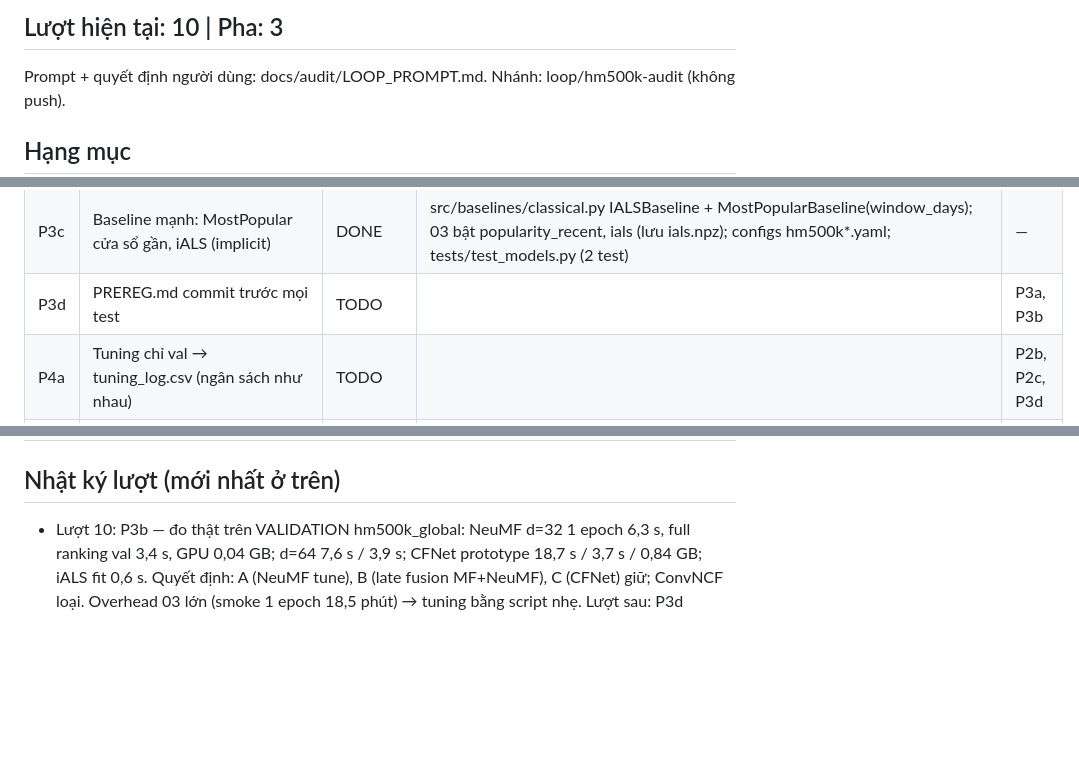
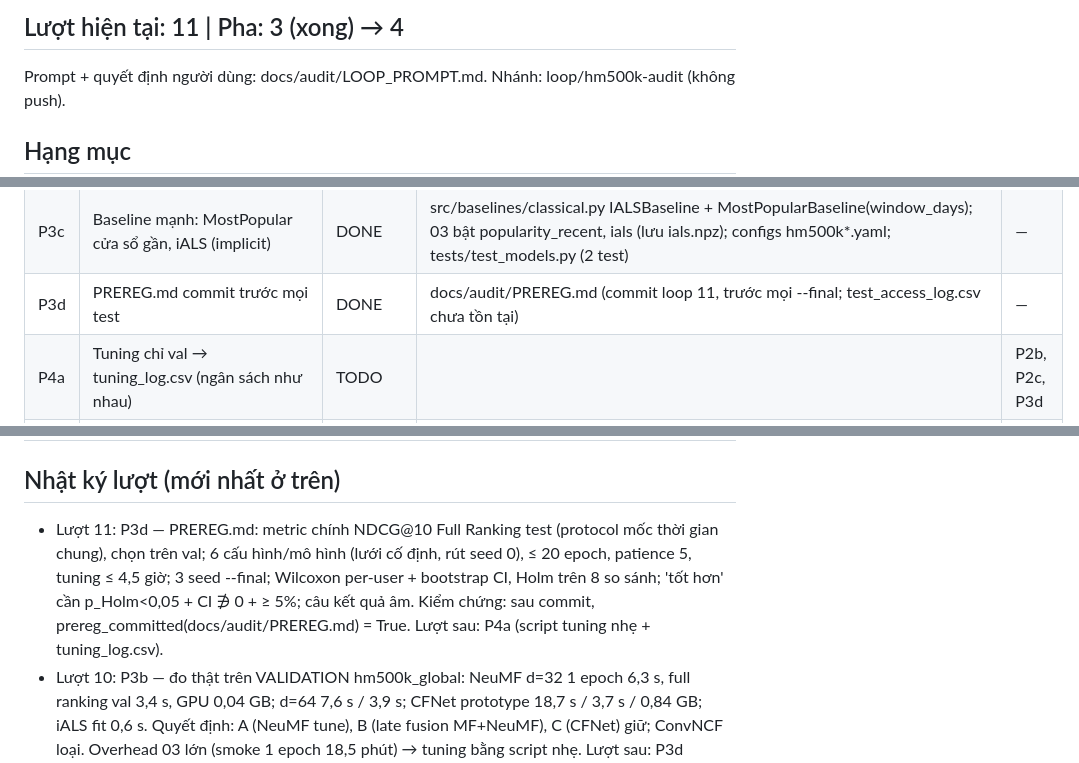
Before and after one commit to sulinh3625/DU-AN-CNTT, a Markdown page: docs/audit/LOOP_STATE.md, 3 parts joined by grey strips. Drawn GitHub-style; blank space fills up the shorter version.

Commit message:
[loop 11] P3d: PREREG.md (đăng ký trước metric, ngân sách tuning, seed, kiểm định, quy tắc chọn)
Co-Authored-By: Claude Opus 5.5 <noreply@anthropic.com>

```diff
--- a/docs/audit/LOOP_STATE.md
+++ b/docs/audit/LOOP_STATE.md
@@ -1,4 +1,4 @@
-## Lượt hiện tại: 10 | Pha: 3
+## Lượt hiện tại: 11 | Pha: 3 (xong) → 4
 Prompt + quyết định người dùng: docs/audit/LOOP_PROMPT.md. Nhánh: loop/hm500k-audit (không push).
 
 ## Hạng mục
@@ -16,7 +16,7 @@ Prompt + quyết định người dùng: docs/audit/LOOP_PROMPT.md. Nhánh: loop
 | P3a | REFERENCES.md (đọc thật từng nguồn) | DONE (DMF chỉ abstract; MS notebook một phần) | docs/audit/REFERENCES.md | — |
 | P3b | CANDIDATES.md + đo 1 epoch/Full Ranking thử | DONE | docs/audit/CANDIDATES.md; docs/audit/measure_candidates.py | — |
 | P3c | Baseline mạnh: MostPopular cửa sổ gần, iALS (implicit) | DONE | src/baselines/classical.py IALSBaseline + MostPopularBaseline(window_days); 03 bật popularity_recent, ials (lưu ials.npz); configs hm500k*.yaml; tests/test_models.py (2 test) | — |
-| P3d | PREREG.md commit trước mọi test | TODO | | P3a, P3b |
+| P3d | PREREG.md commit trước mọi test | DONE | docs/audit/PREREG.md (commit loop 11, trước mọi --final; test_access_log.csv chưa tồn tại) | — |
 | P4a | Tuning chỉ val → tuning_log.csv (ngân sách như nhau) | TODO | | P2b, P2c, P3d |
 | P4b | Multi-seed (3) + --final + kiểm định paired + Holm | TODO | | P4a |
 | P4c | Đo độ trễ Top-K p50/p95 CPU (R7) | TODO | | — |
@@ -37,6 +37,7 @@ Prompt + quyết định người dùng: docs/audit/LOOP_PROMPT.md. Nhánh: loop
 ## Ngân sách đã dùng: 0,4 / 8 giờ GPU (smoke 18,5 phút + đo ứng viên ~3 phút)
 
 ## Nhật ký lượt (mới nhất ở trên)
+- Lượt 11: P3d — PREREG.md: metric chính NDCG@10 Full Ranking test (protocol mốc thời gian chung), chọn trên val; 6 cấu hình/mô hình (lưới cố định, rút seed 0), ≤ 20 epoch, patience 5, tuning ≤ 4,5 giờ; 3 seed --final; Wilcoxon per-user + bootstrap CI, Holm trên 8 so sánh; 'tốt hơn' cần p_Holm<0,05 + CI ∌ 0 + ≥ 5%; câu kết quả âm. Kiểm chứng: sau commit, prereg_committed(docs/audit/PREREG.md) = True. Lượt sau: P4a (script tuning nhẹ + tuning_log.csv).
 - Lượt 10: P3b — đo thật trên VALIDATION hm500k_global: NeuMF d=32 1 epoch 6,3 s, full ranking val 3,4 s, GPU 0,04 GB; d=64 7,6 s / 3,9 s; CFNet prototype 18,7 s / 3,7 s / 0,84 GB; iALS fit 0,6 s. Quyết định: A (NeuMF tune), B (late fusion MF+NeuMF), C (CFNet) giữ; ConvNCF loại. Overhead 03 lớn (smoke 1 epoch 18,5 phút) → tuning bằng script nhẹ. Lượt sau: P3d (PREREG.md, commit trước mọi test).
 - Lượt 9: P3c — pip install implicit 0.7.3 (người dùng cho phép), thêm iALS (binary, chỉ train, save/load) và MostPopular-Recent (28 ngày cuối train). Kiểm chứng: `pytest tests -q` → 74 passed; chạy thử trên VALIDATION hm500k_global (không chạm test): MostPopular NDCG@10 0,0079 / Recall@10 0,0131; MostPopular-Recent 0,0068 / 0,0120; iALS mặc định (64, λ 0,01, α 1, 15 it) 0,0091 / 0,0136, fit 0,7 s — baseline mạnh, phải tune cùng ngân sách. Lượt sau: P3b (CANDIDATES.md + đo chi phí 1 epoch / Full Ranking).
 - Lượt 8: P3a — đọc NCF (full text + README code gốc), Rendle 2020, Dacrema 2019, Krichene & Rendle 2020, Rendle 2022 iALS, DeepCF (full text + README), RecBole NeuMF; DMF chỉ đọc được abstract; MS ncf_deep_dive chỉ một phần. Hệ quả: baseline MF/BPR phải tune cùng ngân sách, thêm iALS; ItemKNN không chạy được (10.345 item > ngưỡng 5.000). Kiểm chứng: file REFERENCES.md có link + điều lấy được + áp dụng/không cho từng nguồn. Lượt sau: P3c (baseline iALS + MostPopular cửa sổ gần).
```
Also changed, not shown: docs/audit/PREREG.md (added, +74 -0 lines).
